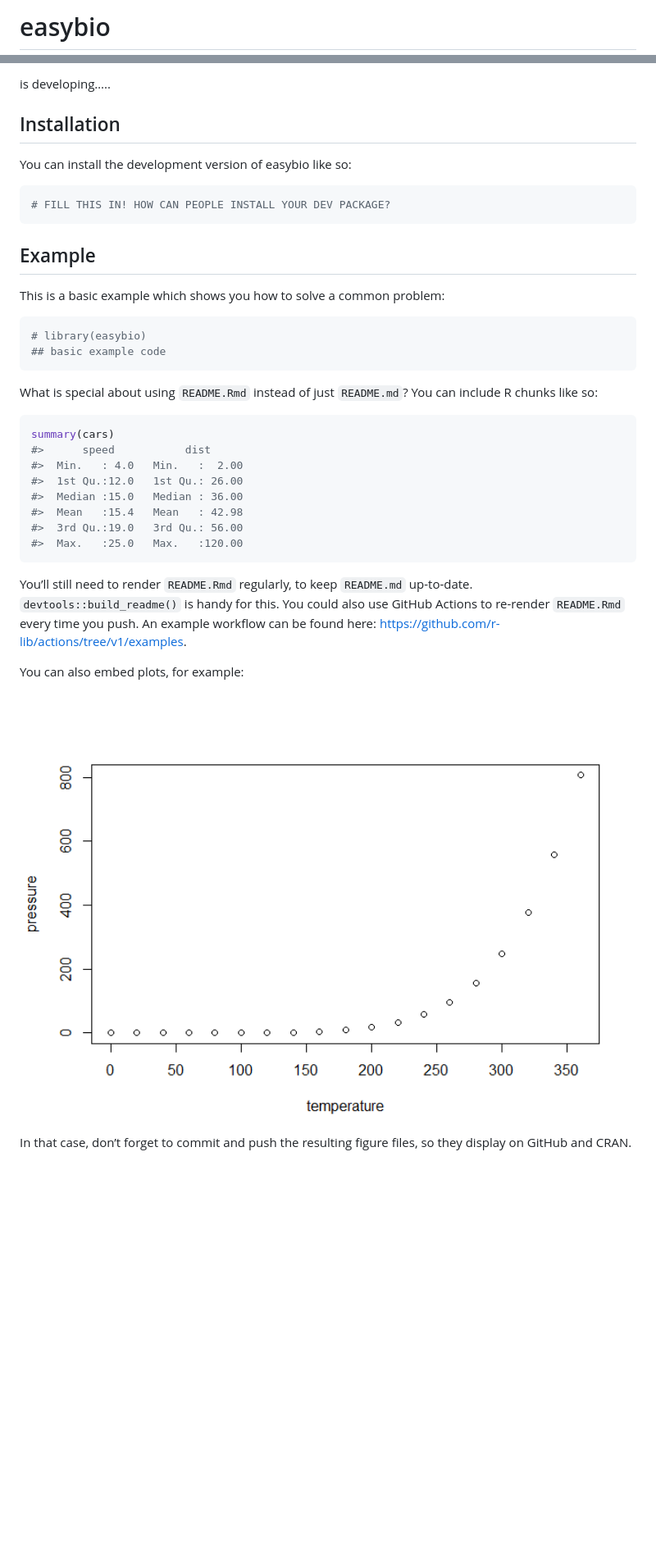
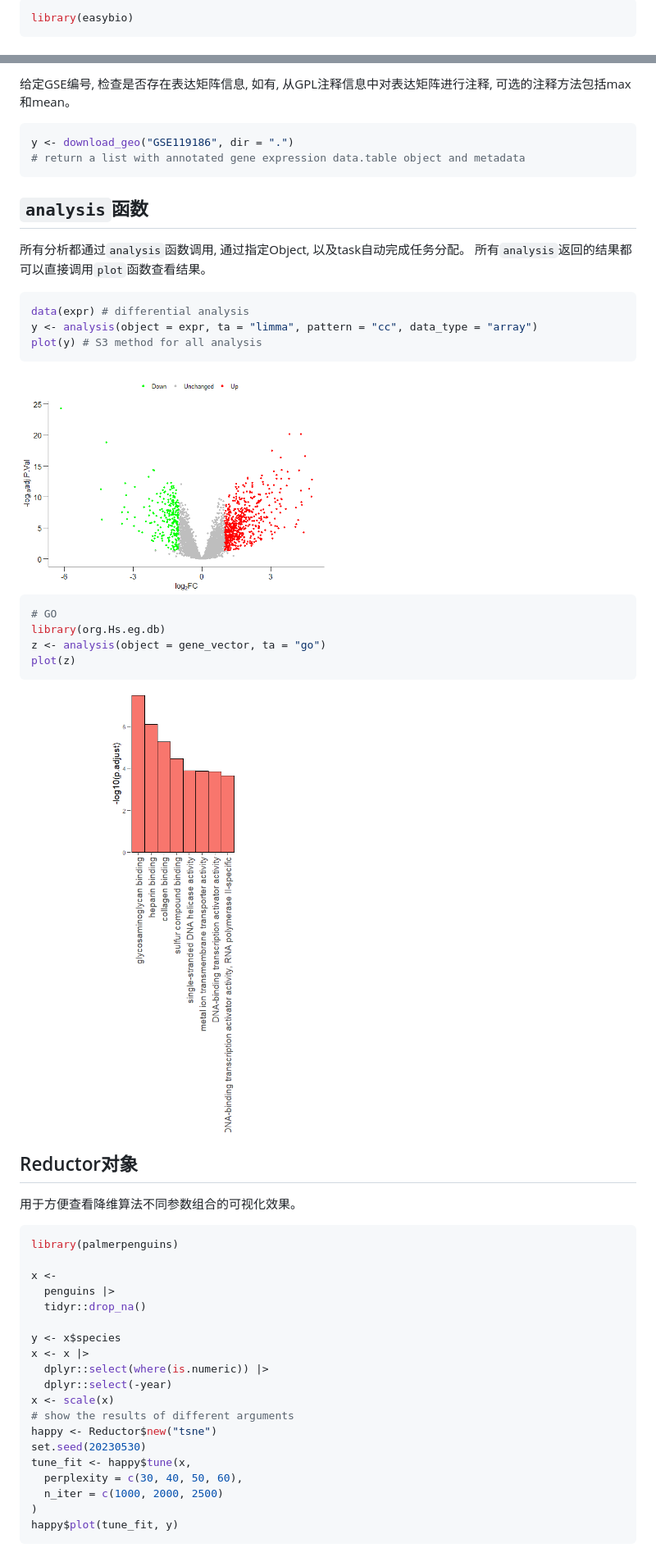
Before and after one commit to person-c/easybio, a Markdown page: README.md, 2 parts joined by grey strips. Shown: that part at 82% size. GitHub-like rendering; pictures changed too: man/figures/README-unnamed-chunk-4-1.png (added), man/figures/README-unnamed-chunk-5-1.png (added); blank space fills up the shorter version.

Commit message:
analysi函数参数名称修改，添加readme, vignette

````diff
--- a/README.md
+++ b/README.md
@@ -1,5 +1,7 @@
 
 <!-- README.md is generated from README.Rmd. Please edit that file -->
 
-# easybio
+``` r
+library(easybio)
+```
 
@@ -8,46 +9,57 @@
 
-is developing…..
-
-## Installation
-
-You can install the development version of easybio like so:
+给定GSE编号, 检查是否存在表达矩阵信息, 如有,
+从GPL注释信息中对表达矩阵进行注释, 可选的注释方法包括max和mean。
 
 ``` r
-# FILL THIS IN! HOW CAN PEOPLE INSTALL YOUR DEV PACKAGE?
+y <- download_geo("GSE119186", dir = ".")
+# return a list with annotated gene expression data.table object and metadata
 ```
 
-## Example
+## `analysis`函数
 
-This is a basic example which shows you how to solve a common problem:
+所有分析都通过`analysis`函数调用, 通过指定Object,
+以及task自动完成任务分配。
+所有`analysis`返回的结果都可以直接调用`plot`函数查看结果。
 
 ``` r
-# library(easybio)
-## basic example code
+data(expr) # differential analysis
+y <- analysis(object = expr, ta = "limma", pattern = "cc", data_type = "array")
+plot(y) # S3 method for all analysis
 ```
 
-What is special about using `README.Rmd` instead of just `README.md`?
-You can include R chunks like so:
+<img src="man/figures/README-unnamed-chunk-4-1.png" width="50%" />
 
 ``` r
-summary(cars)
-#>      speed           dist
-#>  Min.   : 4.0   Min.   :  2.00
-#>  1st Qu.:12.0   1st Qu.: 26.00
-#>  Median :15.0   Median : 36.00
-#>  Mean   :15.4   Mean   : 42.98
-#>  3rd Qu.:19.0   3rd Qu.: 56.00
-#>  Max.   :25.0   Max.   :120.00
+# GO
+library(org.Hs.eg.db)
+z <- analysis(object = gene_vector, ta = "go")
+plot(z)
 ```
 
-You’ll still need to render `README.Rmd` regularly, to keep `README.md`
-up-to-date. `devtools::build_readme()` is handy for this. You could also
-use GitHub Actions to re-render `README.Rmd` every time you push. An
-example workflow can be found here:
-<https://github.com/r-lib/actions/tree/v1/examples>.
+<img src="man/figures/README-unnamed-chunk-5-1.png" width="50%" />
 
-You can also embed plots, for example:
+## Reductor对象
 
-<img src="man/figures/README-pressure-1.png" width="100%" />
+用于方便查看降维算法不同参数组合的可视化效果。
 
-In that case, don’t forget to commit and push the resulting figure
-files, so they display on GitHub and CRAN.
+``` r
+library(palmerpenguins)
+
+x <-
+  penguins |>
+  tidyr::drop_na()
+
+y <- x$species
+x <- x |>
+  dplyr::select(where(is.numeric)) |>
+  dplyr::select(-year)
+x <- scale(x)
+# show the results of different arguments
+happy <- Reductor$new("tsne")
+set.seed(20230530)
+tune_fit <- happy$tune(x,
+  perplexity = c(30, 40, 50, 60),
+  n_iter = c(1000, 2000, 2500)
+)
+happy$plot(tune_fit, y)
+```
````
Also changed, not shown: other parts of README.md (+1 -2 lines), man/figures/README-unnamed-chunk-4-2.png (added), 14 other files.
